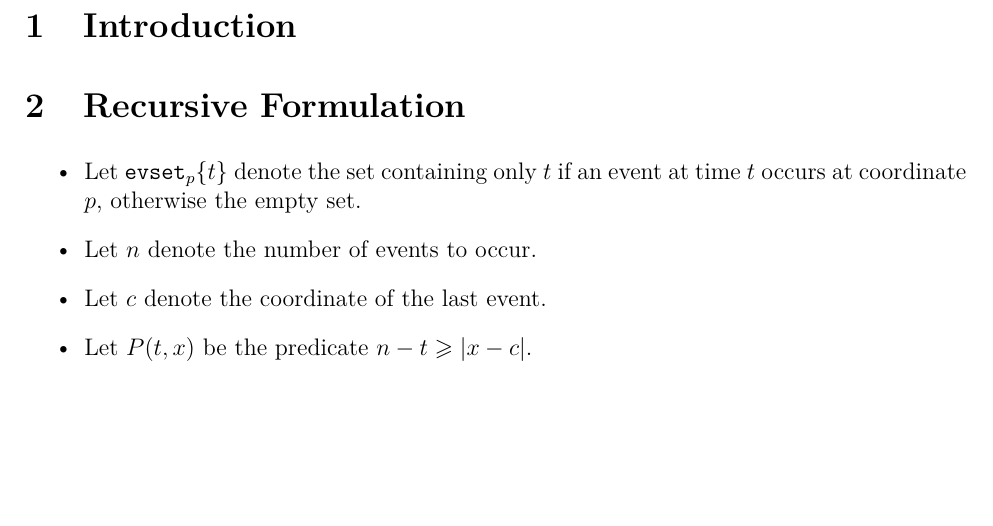
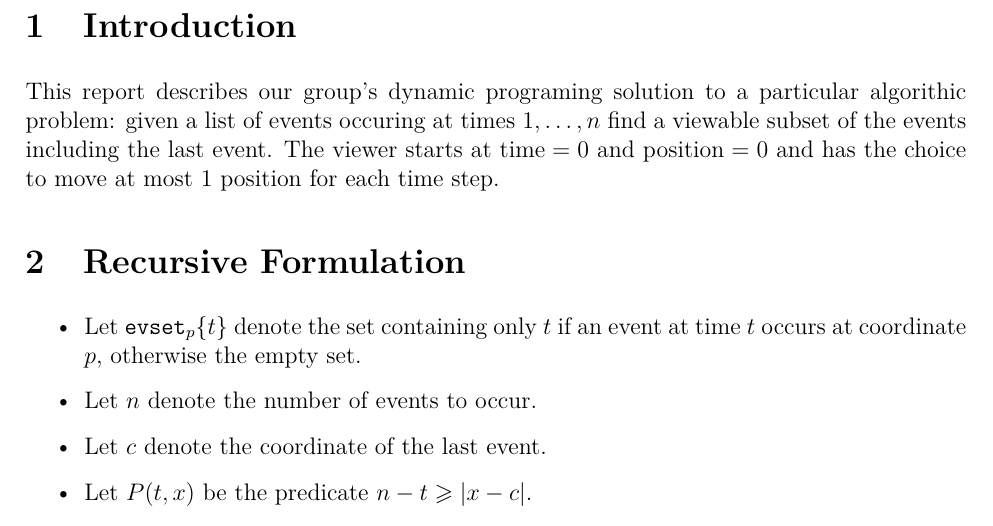
Before and after one commit to jackrosenthal/dp-project, a LaTeX document (report.tex): part of page 2 of 2, cut so that both start at the same text, the shorter picture padded with empty space. Compiled offline with pdfLaTeX.

Commit message:
Added breif introduction

```diff
--- a/report.tex
+++ b/report.tex
@@ -27,7 +27,11 @@ Algorithms} with Dr.~Dinesh Mehta}}
 \maketitle
 \section{Introduction}
 
-%TODO: brief (one paragraph) introduction to the problem
+This report describes our group's dynamic programing solution to a particular
+algorithic problem: given a list of events occuring at times $1,\ldots,n$ find
+a viewable subset of the events including the last event. The viewer starts at
+$\text{time}=0$ and $\text{position}=0$ and has the choice to move at most 1
+position for each time step.
 
 \section{Recursive Formulation}
 
```
